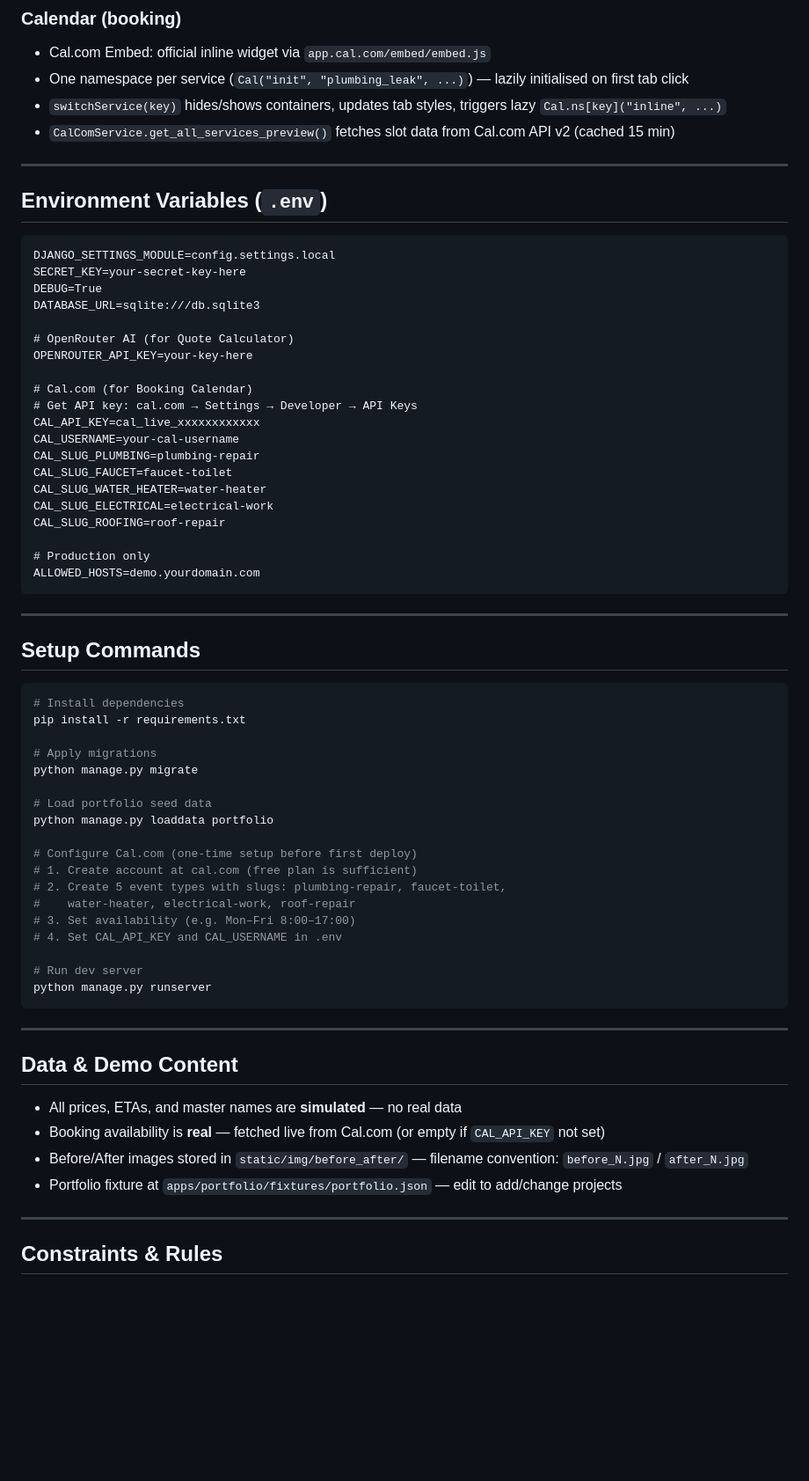
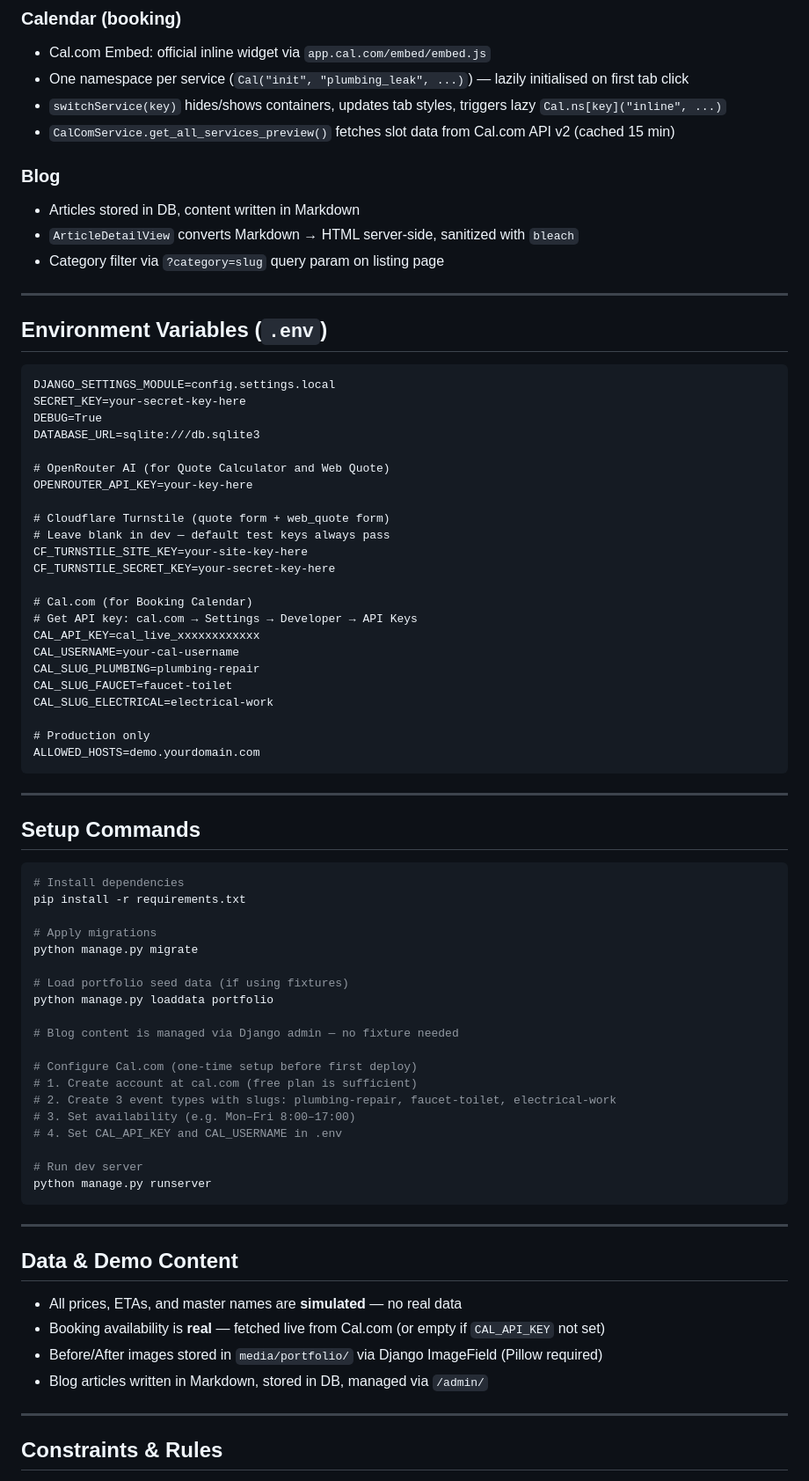
Before and after one commit to Nurzhan-IT/ContractorWeb, a Markdown page: CLAUDE.md, the part around one of its changes. Shown at 88% size. Rendered like a GitHub page; blank space fills up the shorter version.

```diff
--- a/CLAUDE.md
+++ b/CLAUDE.md
@@ -194,6 +259,11 @@ Final output is always a **range**, never a single number. This is intentional f
 - `switchService(key)` hides/shows containers, updates tab styles, triggers lazy `Cal.ns[key]("inline", ...)`
 - `CalComService.get_all_services_preview()` fetches slot data from Cal.com API v2 (cached 15 min)
 
+### Blog
+- Articles stored in DB, content written in Markdown
+- `ArticleDetailView` converts Markdown → HTML server-side, sanitized with `bleach`
+- Category filter via `?category=slug` query param on listing page
+
 ---
 
 ## Environment Variables (`.env`)
@@ -204,8 +274,13 @@ SECRET_KEY=your-secret-key-here
 DEBUG=True
 DATABASE_URL=sqlite:///db.sqlite3
 
-# OpenRouter AI (for Quote Calculator)
+# OpenRouter AI (for Quote Calculator and Web Quote)
 OPENROUTER_API_KEY=your-key-here
+
+# Cloudflare Turnstile (quote form + web_quote form)
+# Leave blank in dev — default test keys always pass
+CF_TURNSTILE_SITE_KEY=your-site-key-here
+CF_TURNSTILE_SECRET_KEY=your-secret-key-here
 
 # Cal.com (for Booking Calendar)
 # Get API key: cal.com → Settings → Developer → API Keys
@@ -213,9 +288,7 @@ CAL_API_KEY=cal_live_xxxxxxxxxxxx
 CAL_USERNAME=your-cal-username
 CAL_SLUG_PLUMBING=plumbing-repair
 CAL_SLUG_FAUCET=faucet-toilet
-CAL_SLUG_WATER_HEATER=water-heater
 CAL_SLUG_ELECTRICAL=electrical-work
-CAL_SLUG_ROOFING=roof-repair
 
 # Production only
 ALLOWED_HOSTS=demo.yourdomain.com
@@ -232,13 +305,14 @@ pip install -r requirements.txt
 # Apply migrations
 python manage.py migrate
 
-# Load portfolio seed data
+# Load portfolio seed data (if using fixtures)
 python manage.py loaddata portfolio
+
+# Blog content is managed via Django admin — no fixture needed
 
 # Configure Cal.com (one-time setup before first deploy)
 # 1. Create account at cal.com (free plan is sufficient)
-# 2. Create 5 event types with slugs: plumbing-repair, faucet-toilet,
-#    water-heater, electrical-work, roof-repair
+# 2. Create 3 event types with slugs: plumbing-repair, faucet-toilet, electrical-work
 # 3. Set availability (e.g. Mon–Fri 8:00–17:00)
 # 4. Set CAL_API_KEY and CAL_USERNAME in .env
 
@@ -252,8 +326,8 @@ python manage.py runserver
 
 - All prices, ETAs, and master names are **simulated** — no real data
 - Booking availability is **real** — fetched live from Cal.com (or empty if `CAL_API_KEY` not set)
-- Before/After images stored in `static/img/before_after/` — filename convention: `before_N.jpg` / `after_N.jpg`
-- Portfolio fixture at `apps/portfolio/fixtures/portfolio.json` — edit to add/change projects
+- Before/After images stored in `media/portfolio/` via Django ImageField (Pillow required)
+- Blog articles written in Markdown, stored in DB, managed via `/admin/`
 
 ---
 
```
Also changed, not shown: other parts of CLAUDE.md (+90 -25 lines).
